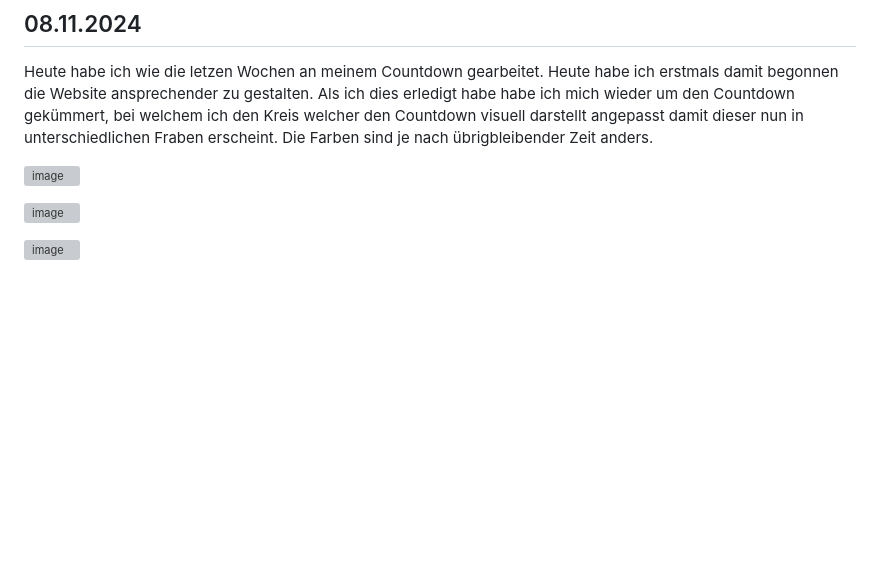
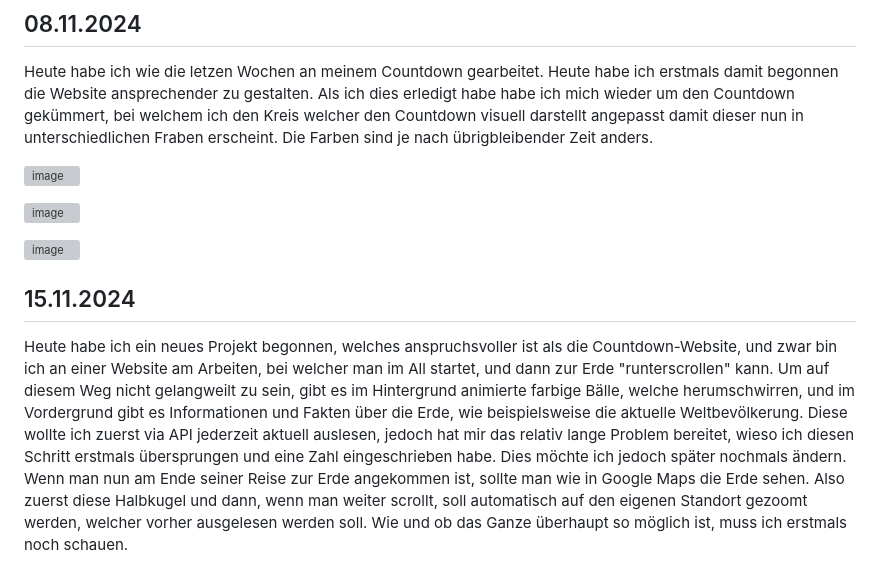
Before and after one commit to Entlino/Lern-Periode-7, a Markdown page: README.md, the part around the change. GitHub-like rendering; blank space fills up the shorter version; grey boxes are pictures that could not be loaded.

```diff
--- a/README.md
+++ b/README.md
@@ -272,3 +272,9 @@ Heute habe ich wie die letzen Wochen an meinem Countdown gearbeitet. Heute habe
 ![image](https://github.com/user-attachments/assets/3a5d6ef0-bdab-48f4-ac91-c9b2c33eb972)
 
 ![image](https://github.com/user-attachments/assets/07eb1f9b-36fb-4234-9274-ab9c030a9ee6)
+
+
+
+## 15.11.2024
+
+Heute habe ich ein neues Projekt begonnen, welches anspruchsvoller ist als die Countdown-Website, und zwar bin ich an einer Website am Arbeiten, bei welcher man im All startet, und dann zur Erde "runterscrollen" kann. Um auf diesem Weg nicht gelangweilt zu sein, gibt es im Hintergrund animierte farbige Bälle, welche herumschwirren, und im Vordergrund gibt es Informationen und Fakten über die Erde, wie beispielsweise die aktuelle Weltbevölkerung. Diese wollte ich zuerst via API jederzeit aktuell auslesen, jedoch hat mir das relativ lange Problem bereitet, wieso ich diesen Schritt erstmals übersprungen und eine Zahl eingeschrieben habe. Dies möchte ich jedoch später nochmals ändern. Wenn man nun am Ende seiner Reise zur Erde angekommen ist, sollte man wie in Google Maps die Erde sehen. Also zuerst diese Halbkugel und dann, wenn man weiter scrollt, soll automatisch auf den eigenen Standort gezoomt werden, welcher vorher ausgelesen werden soll. Wie und ob das Ganze überhaupt so möglich ist, muss ich erstmals noch schauen.
```
